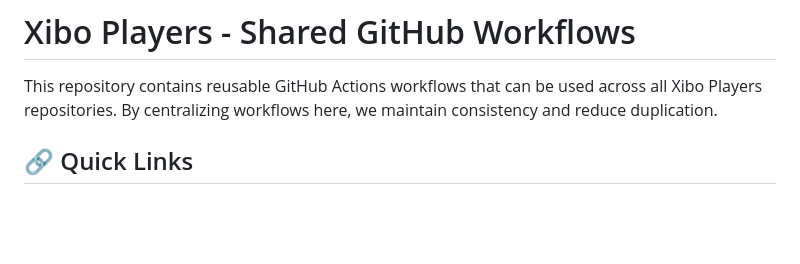
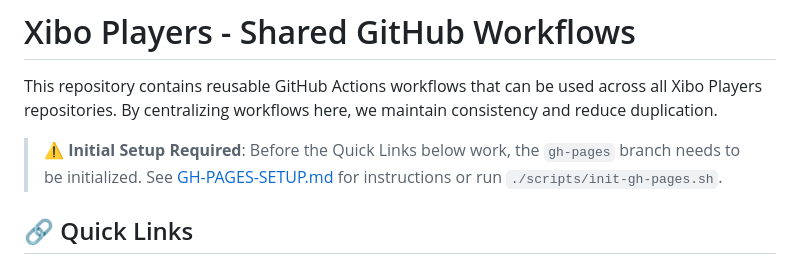
Before and after one commit to xibo-players/.github, a Markdown page: README.md, the part around the change. Drawn GitHub-style; blank space fills up the shorter version.

Commit message:
docs: add notice about gh-pages initialization requirement
- Added prominent notice at top of README
- Links to GH-PAGES-SETUP.md for instructions
- Makes it clear URLs won't work until gh-pages exists
- Prevents confusion about non-working links

```diff
--- a/README.md
+++ b/README.md
@@ -1,6 +1,8 @@
 # Xibo Players - Shared GitHub Workflows
 
 This repository contains reusable GitHub Actions workflows that can be used across all Xibo Players repositories. By centralizing workflows here, we maintain consistency and reduce duplication.
+
+> **⚠️ Initial Setup Required**: Before the Quick Links below work, the `gh-pages` branch needs to be initialized. See [GH-PAGES-SETUP.md](GH-PAGES-SETUP.md) for instructions or run `./scripts/init-gh-pages.sh`.
 
 ## 🔗 Quick Links
 
```
